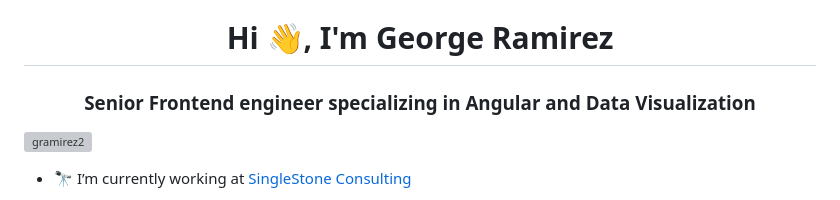
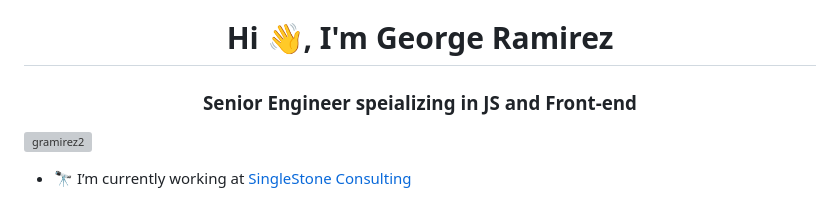
Before and after one commit to GRamirez2/GRamirez2, a Markdown page: readme.md, the part around the change. GitHub-like rendering; grey boxes are pictures that could not be loaded.

```diff
--- a/readme.md
+++ b/readme.md
@@ -1,5 +1,5 @@
 <h1 align="center">Hi 👋, I'm George Ramirez</h1>
-<h3 align="center">Senior Frontend engineer specializing in Angular and Data Visualization</h3>
+<h3 align="center">Senior Engineer speializing in JS and Front-end</h3>
 
 <p align="left"> <img src="https://komarev.com/ghpvc/?username=gramirez2&label=Profile%20views&color=0e75b6&style=flat" alt="gramirez2" /> </p>
 
```
